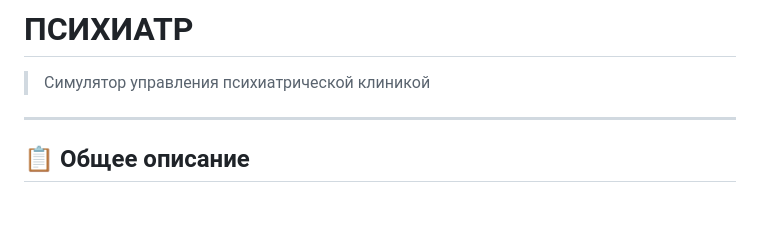
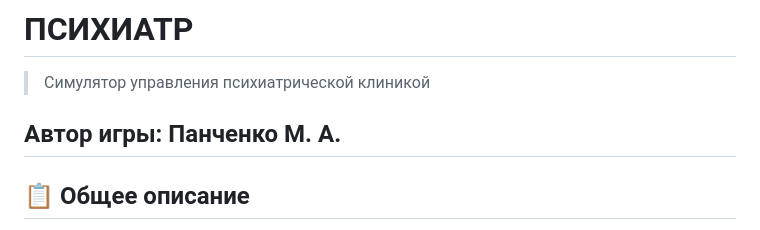
Before and after one commit to panchevo/Psychiatrist, a Markdown page: README.md, the part around the change. Rendered like a GitHub page; blank space fills up the shorter version.

```diff
--- a/README.md
+++ b/README.md
@@ -2,6 +2,7 @@
 
 > Симулятор управления психиатрической клиникой
 
+Автор игры: Панченко М. А.
 ---
 
 ## 📋 Общее описание
```
